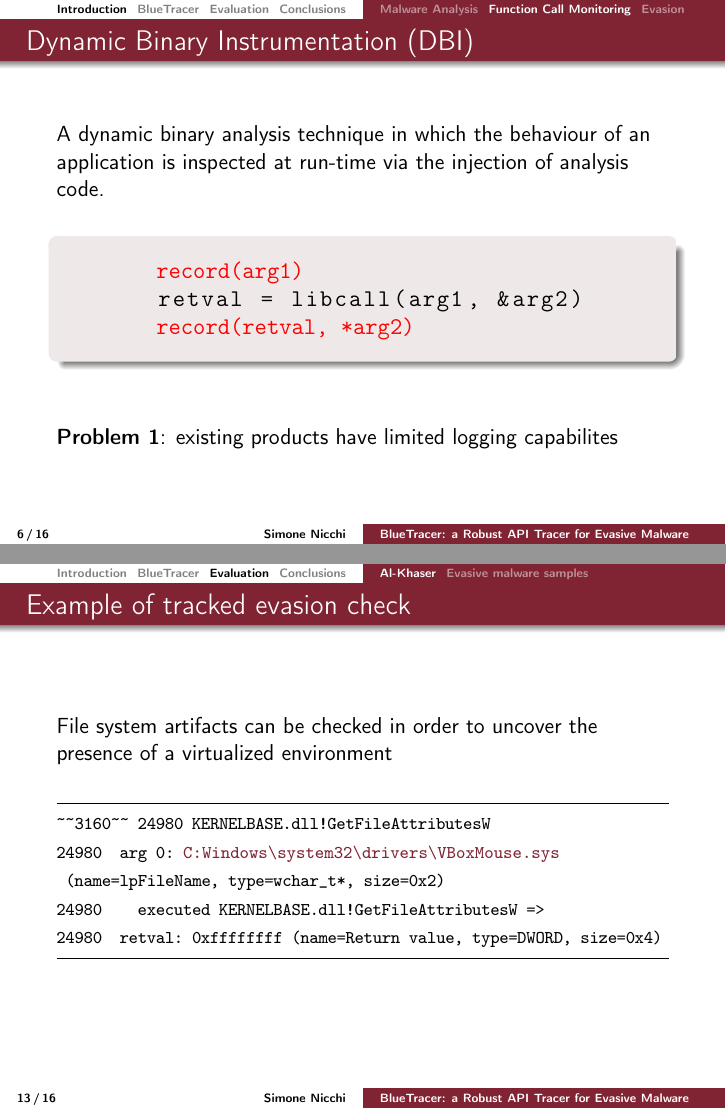
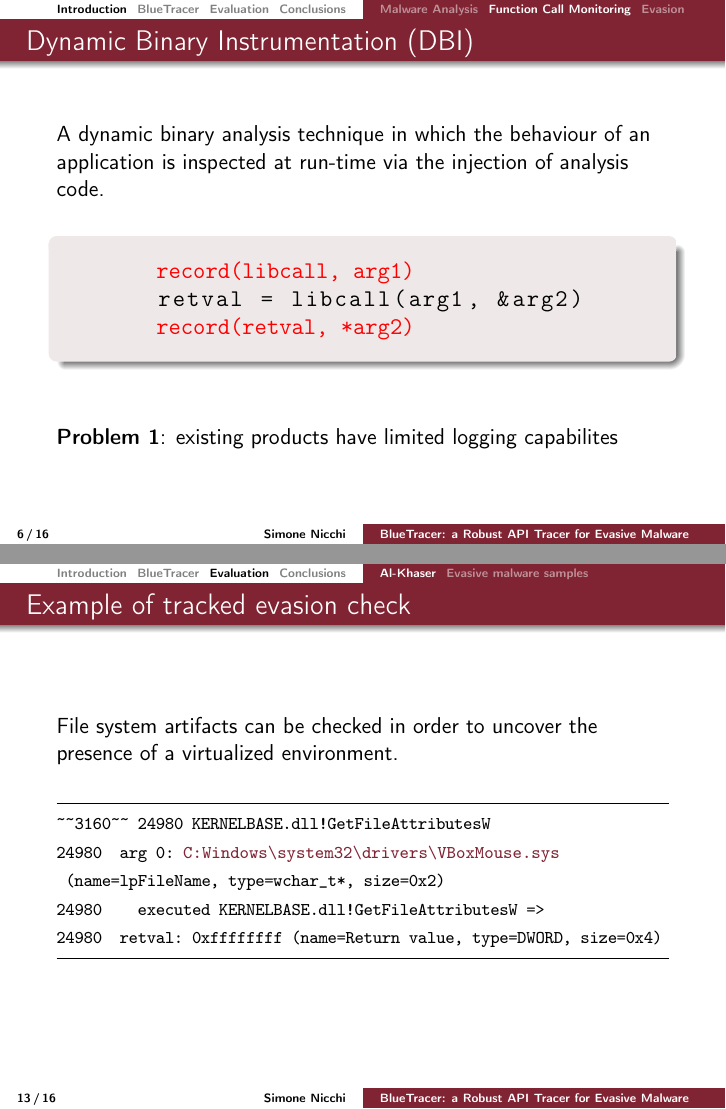
Before and after one commit to simuset/BlueTracer, LaTeX slides (Msc-Slides/main.tex): pages 6 and 13 of 16, joined at a grey line. The pictures show the PDF file Msc-Slides/main.pdf that the author committed with the source.

Commit message:
Small fix to slides

```diff
--- a/Msc-Slides/main.tex
+++ b/Msc-Slides/main.tex
@@ -253,7 +253,7 @@ injection of analysis code.
 \bigskip
 \begin{block}{}
 \begin{lstlisting}[basicstyle=\ttfamily\large,xleftmargin=50pt]
-<@\textcolor{red}{record(arg1)}@>
+<@\textcolor{red}{record(libcall, arg1)}@>
 retval = libcall(arg1, &arg2)
 <@\textcolor{red}{record(retval, *arg2)}@>
 \end{lstlisting}
@@ -412,7 +412,7 @@ BlueTracer was undetected with respect to all the checks!
 \begin{frame}[fragile]
     \frametitle{Example of tracked evasion check}
 
-File system artifacts can be checked in order to uncover the presence of a virtualized environment
+File system artifacts can be checked in order to uncover the presence of a virtualized environment.
 \vspace*{0.5cm}
 
     %\begin{figure}
```
Also changed, not shown: Msc-Slides/main.pdf, Msc-Slides/main.tex (2 more changed lines).
